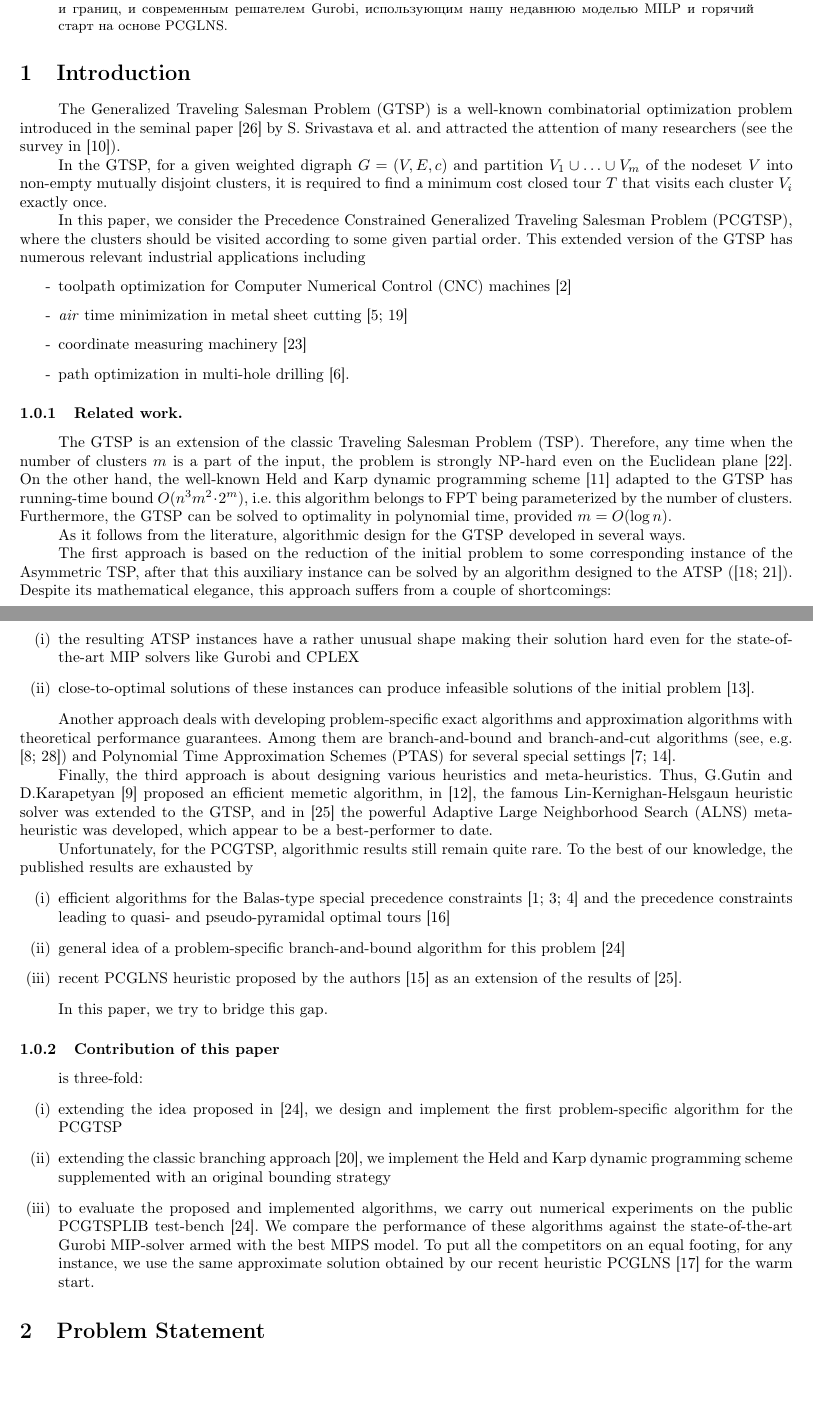
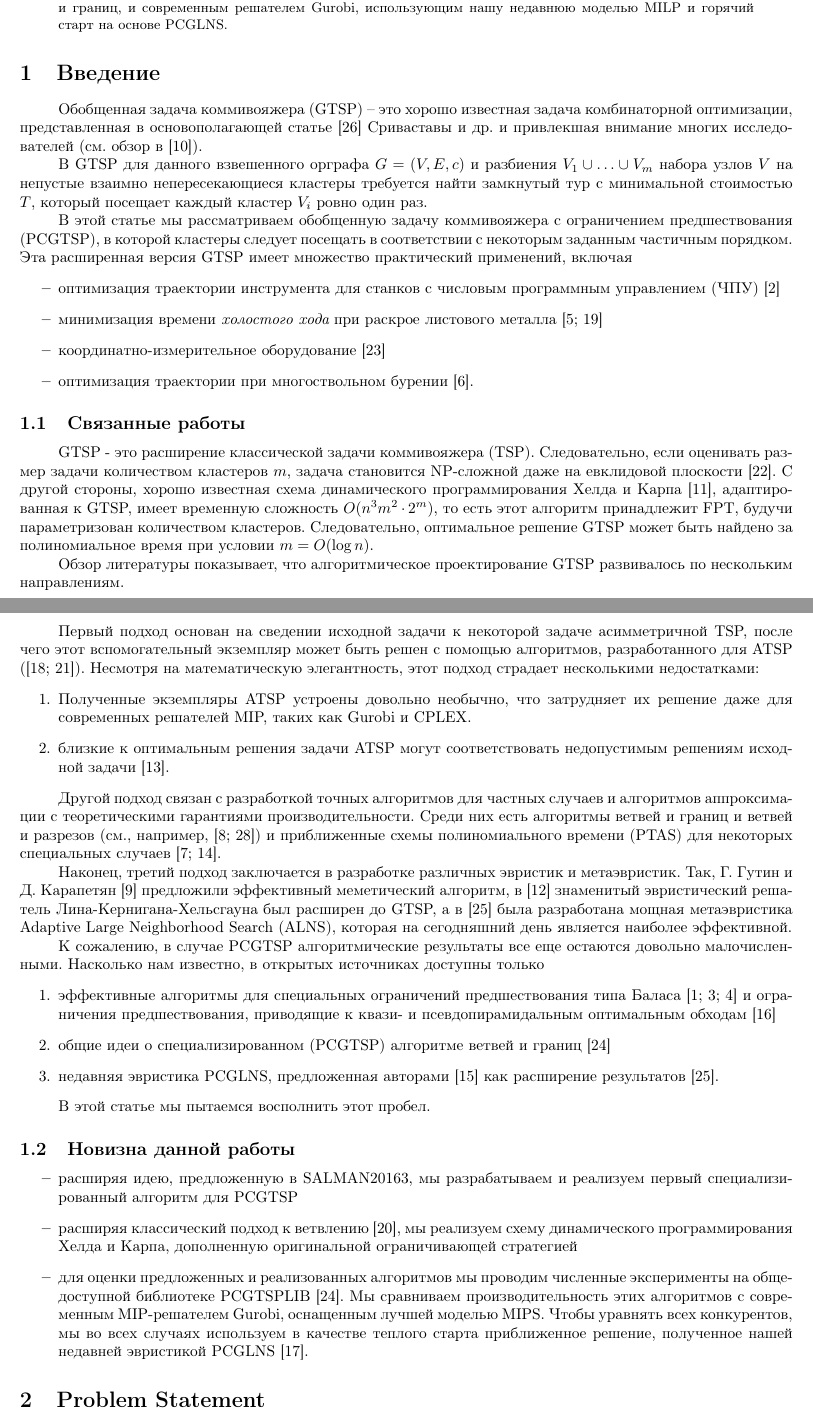
Before and after one commit to ukoloff/these, a LaTeX paper (article/pcgtsp.tex, which reads article/text/introduction.tex): two parts of pages 1 and 2 of 10, joined at a grey line, cut so that both start at the same text, the shorter picture padded with empty space. Compiled offline with pdfLaTeX.

Commit message:
Introduction

```diff
--- a/article/text/introduction.tex
+++ b/article/text/introduction.tex
@@ -1,42 +1,128 @@
 % !TeX root = ..
-\section{Introduction}\label{sec:intro}
-The Generalized Traveling Salesman Problem (GTSP) is a well-known combinatorial optimization problem introduced in the seminal paper \cite{SKGS1969} by S. Srivastava et al. and attracted the attention of many researchers~(see the survey in~\cite{GutinPunnen2007}).
+\section{Введение}\label{sec:intro}
+Обобщенная задача коммивояжера (GTSP) --
+это хорошо известная задача комбинаторной оптимизации,
+представленная в основополагающей статье \cite{SKGS1969}
+Сриваставы и др. и привлекшая внимание многих исследователей
+(см. обзор в~\cite{GutinPunnen2007}).
 
-In the GTSP, for a given weighted digraph $G=(V,E,c)$ and partition $V_1\cup\ldots\cup V_m$ of the nodeset $V$ into non-empty mutually disjoint clusters, it is required to find a minimum cost closed tour $T$ that visits each cluster $V_i$ exactly once.
+В GTSP для данного взвешенного орграфа
+$ G = (V, E, c) $
+и разбиения $ V_1 \cup \ldots \cup V_m $ набора узлов $ V $
+на непустые взаимно непересекающиеся кластеры требуется найти замкнутый тур с минимальной стоимостью $ T $,
+который посещает каждый кластер $ V_i $ ровно один раз.
 
-In this paper, we consider the Precedence Constrained Generalized Traveling Salesman Problem (PCGTSP), where the clusters should be visited according to some given partial order. This extended version of the GTSP has numerous relevant industrial applications including
+В этой статье мы рассматриваем обобщенную задачу коммивояжера
+с ограничением предшествования (PCGTSP),
+в которой кластеры следует посещать в соответствии с некоторым заданным частичным порядком.
+Эта расширенная версия GTSP имеет множество практический применений, включая
 \begin{itemize}
-	\item[-] toolpath optimization for Computer Numerical Control (CNC) machines \cite{CASTELINO2003173}
-	\item[-] \textit{air} time minimization in metal sheet cutting \cite{Petunin2018,Makarovskikh20181171}
-	\item[-] coordinate measuring machinery \cite{SALMAN2016138}
-	\item[-] path optimization in multi-hole drilling \cite{DEWIL2019}.
+	\item
+	оптимизация траектории инструмента для станков с числовым программным управлением (ЧПУ)
+	\cite{CASTELINO2003173}
+	\item
+	минимизация времени {\it холостого хода} при раскрое листового металла
+	\cite{Petunin2018, Makarovskikh20181171}
+	\item
+	координатно-измерительное оборудование
+	\cite{SALMAN2016138}
+	\item
+	оптимизация траектории при многоствольном бурении
+	\cite{DEWIL2019}.
 \end{itemize}
 
-\subsubsection{Related work.} The GTSP is an extension of the classic Traveling Salesman Problem (TSP). Therefore, any time when the number of clusters $m$ is a part of the input, the problem is strongly NP-hard even on the Euclidean plane \cite{Papa77}. On the other hand, the well-known Held and Karp dynamic programming scheme \cite{HeldKarp1962} adapted to the GTSP has running-time bound $O(n^3m^2\cdot 2^m)$, i.e. this algorithm belongs to FPT being parameterized by the number of clusters. Furthermore, the GTSP can be solved to optimality in polynomial time, provided $m=O(\log n)$.
+\subsection{Связанные работы}
+GTSP - это расширение классической задачи коммивояжера (TSP).
+Следовательно, если оценивать размер задачи количеством кластеров
+$ m $,
+задача становится NP-сложной даже на евклидовой плоскости \cite{Papa77}.
+С другой стороны,
+хорошо известная схема динамического программирования Хелда и Карпа~\cite{HeldKarp1962},
+адаптированная к GTSP,
+имеет временную сложность
+$ O (n ^ 3m ^ 2 \cdot 2 ^ m) $,
+то есть этот алгоритм принадлежит FPT,
+будучи параметризован количеством кластеров.
+Следовательно,
+оптимальное решение
+GTSP может быть найдено за полиномиальное время при условии
+$ m = O (\log n) $.
 
-As it follows from the literature, algorithmic design for the GTSP developed in several ways.
+Обзор литературы показывает,
+что алгоритмическое проектирование GTSP развивалось по нескольким направлениям.
 
-The first approach is based on the reduction of the initial problem to some corresponding instance of the Asymmetric TSP, after that this auxiliary instance can be solved by an algorithm designed to the ATSP (\cite{LaporteSemet1999,NoonBean1993}). Despite its mathematical elegance, this approach suffers from a couple of shortcomings:
+Первый подход основан на сведении исходной задачи к некоторой задаче асимметричной TSP,
+после чего этот вспомогательный экземпляр может быть решен с помощью алгоритмов,
+разработанного для ATSP
+(\cite{LaporteSemet1999, NoonBean1993}).
+Несмотря на математическую элегантность,
+этот подход страдает несколькими недостатками:
+\begin{enumerate}
+\item
+Полученные экземпляры ATSP устроены довольно необычно,
+что затрудняет их решение даже для современных решателей MIP,
+таких как Gurobi и CPLEX.
+\item
+близкие к оптимальным решения задачи ATSP
+могут соответствовать недопустимым решениям исходной задачи
+\cite{KaraGut2012}.
+\end{enumerate}
+
+Другой подход связан с разработкой точных алгоритмов для частных случаев
+и алгоритмов аппроксимации с теоретическими гарантиями производительности.
+Среди них есть алгоритмы ветвей и границ и ветвей и разрезов
+(см., например, \cite{FishGonToth1997, Yuan2020})
+и приближенные схемы полиномиального времени (PTAS)
+для некоторых специальных случаев
+\cite{FerGriSit2006, KhN-PSIM2017}.
+
+Наконец,
+третий подход заключается в разработке
+различных эвристик и метаэвристик.
+Так, Г.~Гутин и Д.~Карапетян \cite{Gutin-2010}
+предложили эффективный меметический алгоритм,
+в \cite{Helsgaun-2015} знаменитый эвристический решатель
+Лина-Кернигана-Хельсгауна был расширен до GTSP,
+а в \cite{SMITH20171} была разработана мощная метаэвристика
+Adaptive Large Neighborhood Search (ALNS),
+которая на сегодняшний день является наиболее эффективной.
+
+К сожалению, в случае PCGTSP
+алгоритмические результаты все еще остаются довольно малочисленными.
+Насколько нам известно, в открытых источниках доступны только
+\begin{enumerate}
+	\item
+	эффективные алгоритмы для специальных ограничений предшествования типа Баласа
+	\cite {Balas-Sim2001, ChenKhKh2016, CKK-IFAC2016}
+	и ограничения предшествования, приводящие к квази- и псевдопирамидальным оптимальным обходам
+	\cite{KhN-AMAI-2020}
+	\item
+	общие идеи о специализированном (PCGTSP) алгоритме ветвей и границ
+	\cite{SALMAN2020163}
+	\item
+	недавняя эвристика PCGLNS, предложенная авторами
+	\cite{KKP-optima2020}
+	как расширение результатов
+	\cite{SMITH20171}.
+\end{enumerate}
+
+В этой статье мы пытаемся восполнить этот пробел.
+
+\subsection{Новизна данной работы}
 \begin{itemize}
-\item[(i)] the resulting ATSP instances have a rather unusual shape making their solution hard even for the state-of-the-art MIP solvers like Gurobi and CPLEX
-\item[(ii)] close-to-optimal solutions of these instances can produce infeasible solutions of the initial problem \cite{KaraGut2012}.
+	\item
+	расширяя идею, предложенную в {SALMAN20163},
+	мы разрабатываем и реализуем первый специализированный алгоритм для PCGTSP
+	\item
+	расширяя классический подход к ветвлению \cite{MorinMarsten1976},
+	мы реализуем схему динамического программирования Хелда и Карпа,
+	дополненную оригинальной ограничивающей стратегией
+	\item
+	для оценки предложенных и реализованных алгоритмов
+	мы проводим численные эксперименты на общедоступной библиотеке PCGTSPLIB~\cite{SALMAN2020163}.
+	Мы сравниваем производительность этих алгоритмов с современным MIP-решателем Gurobi,
+	оснащенным лучшей моделью MIPS.
+	Чтобы уравнять всех конкурентов,
+	мы во всех случаях используем в качестве теплого старта приближенное решение,
+	полученное нашей недавней эвристикой PCGLNS~\cite{PCGLNS}.
 \end{itemize}
-
-Another approach deals with developing problem-specific exact algorithms and approximation algorithms with theoretical performance guarantees. Among them are branch-and-bound and branch-and-cut algorithms (see, e.g. \cite{FishGonToth1997,Yuan2020}) and Polynomial Time Approximation Schemes (PTAS) for several special settings \cite{FerGriSit2006,KhN-PSIM2017}.
-
-Finally, the third approach is about designing various heuristics and meta-heuristics. Thus, G.Gutin and D.Karapetyan \cite{Gutin-2010} proposed an efficient memetic algorithm, in \cite{Helsgaun-2015}, the famous Lin-Kernighan-Helsgaun heuristic solver was extended to the GTSP, and in \cite{SMITH20171} the powerful Adaptive Large Neighborhood Search (ALNS) meta-heuristic was developed, which appear to be a best-performer to date.
-
-Unfortunately, for the PCGTSP, algorithmic results still remain quite rare. To the best of our knowledge, the published results are exhausted by
-\begin{itemize}
-	\item[(i)] efficient algorithms for the Balas-type special precedence constraints \cite{Balas-Sim2001,ChenKhKh2016,CKK-IFAC2016} and the precedence constraints leading to quasi- and pseudo-pyramidal optimal tours \cite{KhN-AMAI-2020}
-	\item[(ii)] general idea of a problem-specific branch-and-bound algorithm for this problem \cite{SALMAN2020163}
-	\item[(iii)] recent PCGLNS heuristic proposed by the authors \cite{KKP-optima2020} as an extension of the results of \cite{SMITH20171}.
-\end{itemize}
-
-In this paper, we try to bridge this gap.
-\subsubsection{Contribution  of this paper} is three-fold:
-\begin{itemize}
-	\item[(i)] extending the idea proposed in \cite{SALMAN2020163}, we design and implement the first problem-specific algorithm for the PCGTSP
-	\item[(ii)] extending the classic branching approach \cite{MorinMarsten1976}, we implement the Held and Karp dynamic programming scheme supplemented with an original bounding strategy
-	\item[(iii)] to evaluate the proposed and implemented algorithms, we carry out numerical experiments on the public PCGTSPLIB test-bench \cite{SALMAN2020163}. We compare the performance of these algorithms against the state-of-the-art Gurobi MIP-solver armed with the best MIPS model. To put all the competitors on an equal footing, for any instance, we use the same approximate solution obtained by our recent heuristic PCGLNS \cite{PCGLNS} for the warm start.
-\end{itemize}
```
